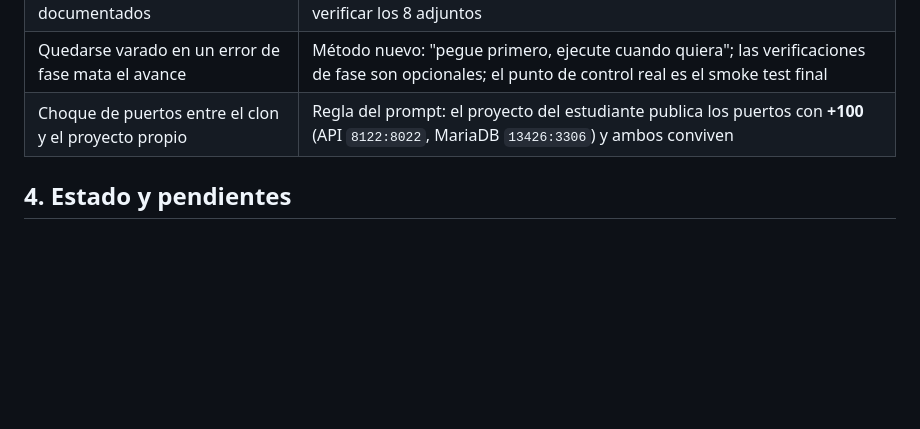
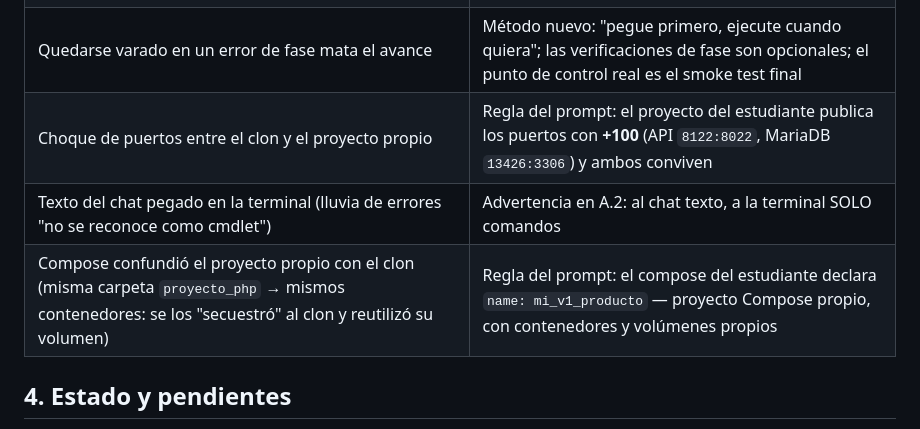
Before and after one commit to ccastro2050/proyecto_php, a Markdown page: docs/INFORME_PILOTO_GUIA_IA.md, the part around the change. GitHub-like rendering; blank space fills up the shorter version.

```diff
--- a/docs/INFORME_PILOTO_GUIA_IA.md
+++ b/docs/INFORME_PILOTO_GUIA_IA.md
@@ -68,6 +68,8 @@ Cada tropiezo real del piloto se convirtió en un cambio de la guía:
 | Los modos del chat no estaban documentados | A.3: activar razonamiento (Pensamiento Profundo), apagar búsqueda web, verificar los 8 adjuntos |
 | Quedarse varado en un error de fase mata el avance | Método nuevo: "pegue primero, ejecute cuando quiera"; las verificaciones de fase son opcionales; el punto de control real es el smoke test final |
 | Choque de puertos entre el clon y el proyecto propio | Regla del prompt: el proyecto del estudiante publica los puertos con **+100** (API `8122:8022`, MariaDB `13426:3306`) y ambos conviven |
+| Texto del chat pegado en la terminal (lluvia de errores "no se reconoce como cmdlet") | Advertencia en A.2: al chat texto, a la terminal SOLO comandos |
+| Compose confundió el proyecto propio con el clon (misma carpeta `proyecto_php` → mismos contenedores: se los "secuestró" al clon y reutilizó su volumen) | Regla del prompt: el compose del estudiante declara `name: mi_v1_producto` — proyecto Compose propio, con contenedores y volúmenes propios |
 
 ## 4. Estado y pendientes
 
```
Also changed, not shown: docs/GUIA_IA.md (+11 -6 lines).
